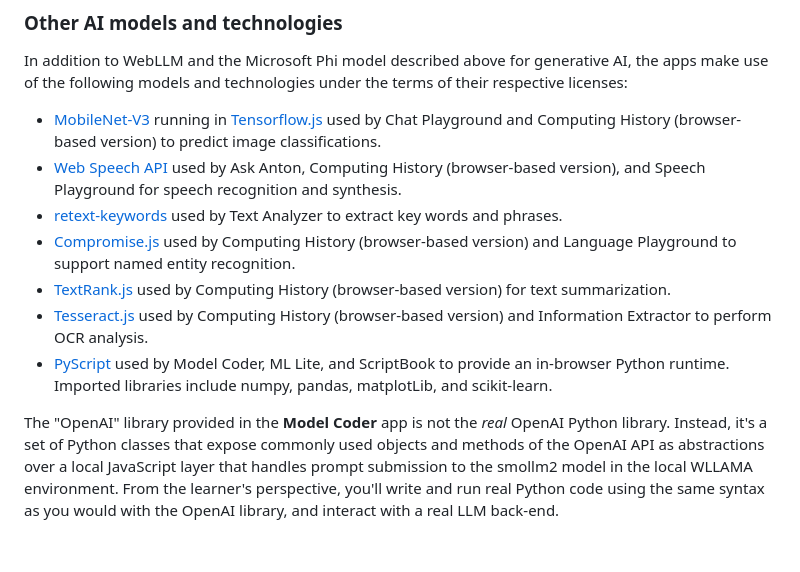
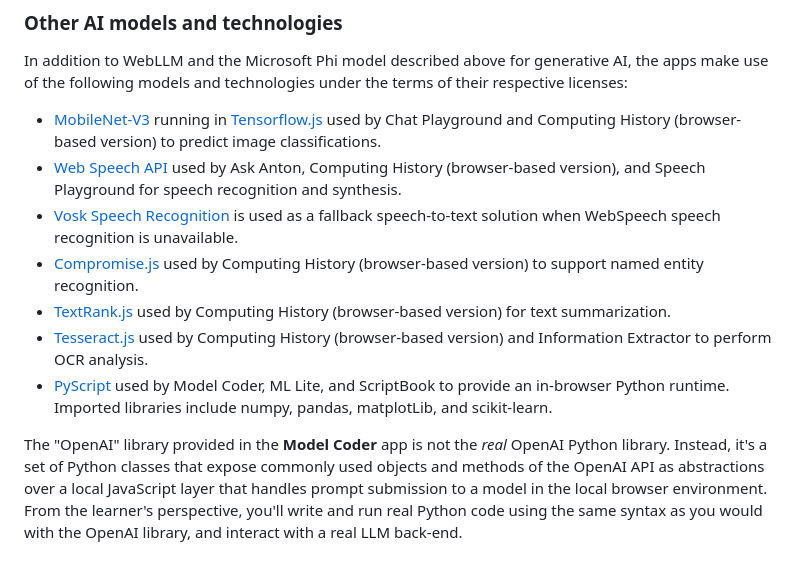
Before and after one commit to GraemeMalcolm/ai-apps, a Markdown page: README.md, the part around the change. Rendered like a GitHub page.

```diff
--- a/README.md
+++ b/README.md
@@ -53,10 +53,10 @@ In addition to WebLLM and the Microsoft Phi model described above for generative
 
 - [MobileNet-V3](https://huggingface.co/docs/timm/en/models/mobilenet-v3) running in [Tensorflow.js](https://www.npmjs.com/package/@tensorflow/tfjs) used by Chat Playground and Computing History (browser-based version) to predict image classifications.
 - [Web Speech API](https://webaudio.github.io/web-speech-api/) used by Ask Anton, Computing History (browser-based version), and Speech Playground for speech recognition and synthesis.
-- [retext-keywords](https://github.com/retextjs/retext-keywords) used by Text Analyzer to extract key words and phrases.
-- [Compromise.js](https://www.npmjs.com/package/compromise) used by Computing History (browser-based version) and Language Playground to support named entity recognition.
+- [Vosk Speech Recognition](https://github.com/alphacep/vosk-api) is used as a fallback speech-to-text solution when WebSpeech speech recognition is unavailable.
+- [Compromise.js](https://www.npmjs.com/package/compromise) used by Computing History (browser-based version) to support named entity recognition.
 - [TextRank.js](https://www.jsdelivr.com/package/npm/textrank) used by Computing History (browser-based version) for text summarization.
 - [Tesseract.js](https://github.com/naptha/tesseract.js/blob/master/README.md) used by Computing History (browser-based version) and Information Extractor to perform OCR analysis.
 - [PyScript](https://pyscript.net/) used by Model Coder, ML Lite, and ScriptBook to provide an in-browser Python runtime. Imported libraries include numpy, pandas, matplotLib, and scikit-learn.
 
-The "OpenAI" library provided in the **Model Coder** app is not the *real* OpenAI Python library. Instead, it's a set of Python classes that expose commonly used objects and methods of the OpenAI API as abstractions over a local JavaScript layer that handles prompt submission to the smollm2 model in the local WLLAMA environment. From the learner's perspective, you'll write and run real Python code using the same syntax as you would with the OpenAI library, and interact with a real LLM back-end.
+The "OpenAI" library provided in the **Model Coder** app is not the *real* OpenAI Python library. Instead, it's a set of Python classes that expose commonly used objects and methods of the OpenAI API as abstractions over a local JavaScript layer that handles prompt submission to a model in the local browser environment. From the learner's perspective, you'll write and run real Python code using the same syntax as you would with the OpenAI library, and interact with a real LLM back-end.
```
